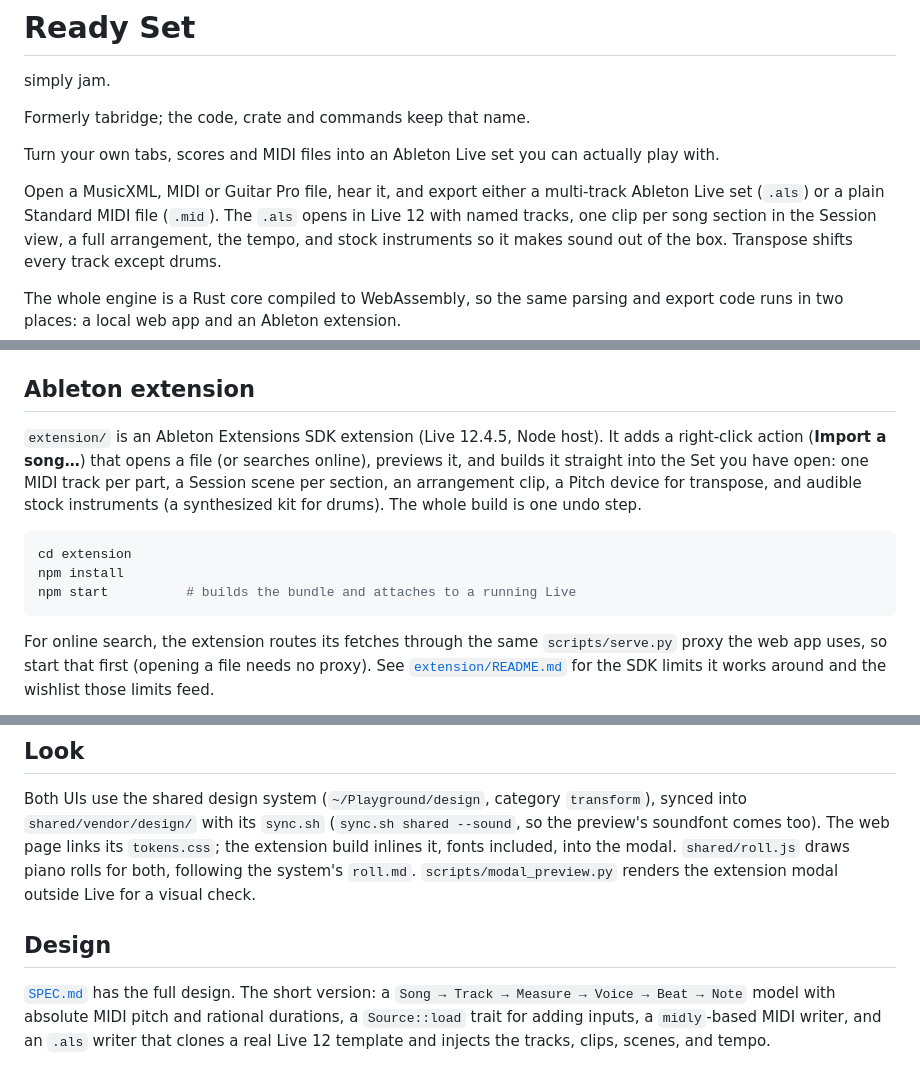
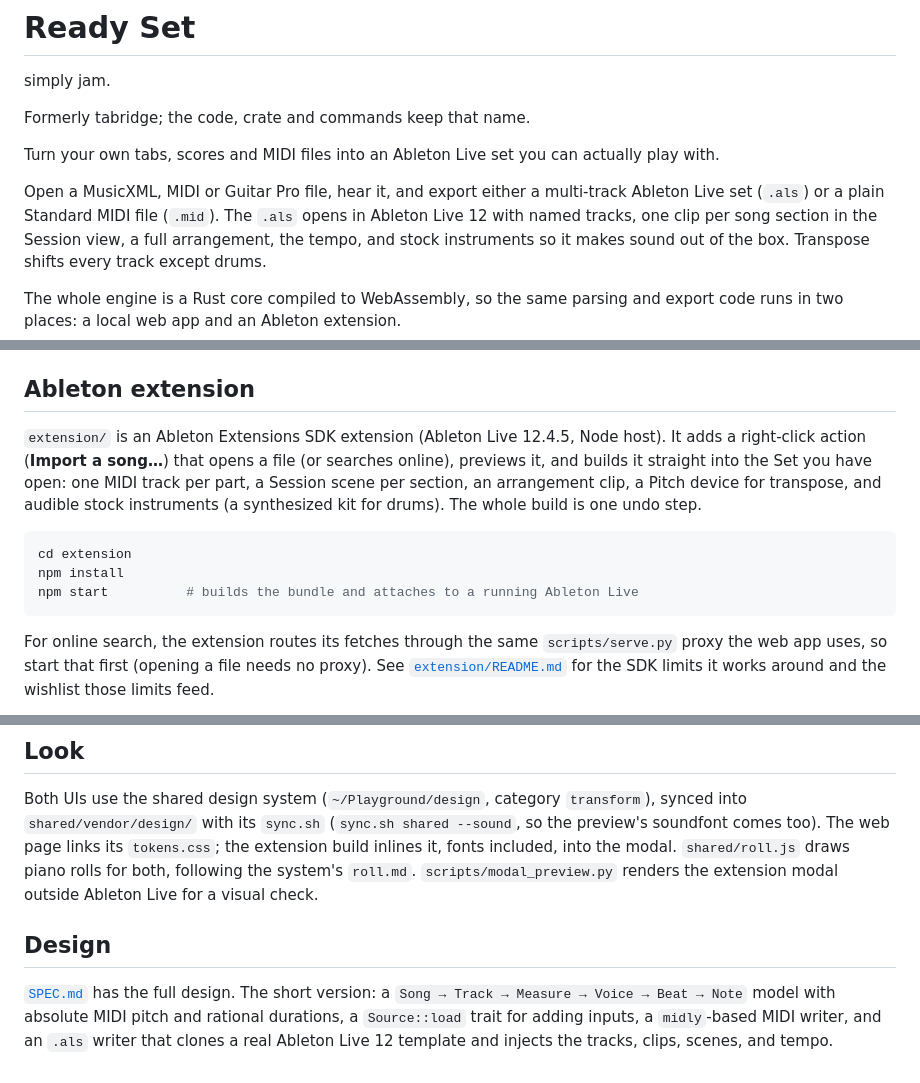
Before and after one commit to swwallowws/ready-set, a Markdown page: README.md, 3 parts joined by grey strips. Rendered like a GitHub page.

Commit message:
README: Ableton named wherever Live is
Co-Authored-By: Claude Opus 5.5 <noreply@anthropic.com>

````diff
--- a/README.md
+++ b/README.md
@@ -8,7 +8,7 @@ Turn your own tabs, scores and MIDI files into an Ableton Live set you can
 actually play with.
 
 Open a MusicXML, MIDI or Guitar Pro file, hear it, and export either a
-multi-track Ableton Live set (`.als`) or a plain Standard MIDI file (`.mid`). The `.als` opens in Live 12 with named
+multi-track Ableton Live set (`.als`) or a plain Standard MIDI file (`.mid`). The `.als` opens in Ableton Live 12 with named
 tracks, one clip per song section in the Session view, a full arrangement, the
 tempo, and stock instruments so it makes sound out of the box. Transpose shifts
 every track except drums.
@@ -116,7 +116,7 @@ requests), Mutopia from the frozen `/try/` catalogue, and leaves FreeMIDI out.
 
 ## Ableton extension
 
-`extension/` is an Ableton Extensions SDK extension (Live 12.4.5, Node host). It
+`extension/` is an Ableton Extensions SDK extension (Ableton Live 12.4.5, Node host). It
 adds a right-click action (**Import a song…**) that opens a file (or searches
 online), previews it, and builds it straight into the Set you have open: one MIDI track per part, a Session
 scene per section, an arrangement clip, a Pitch device for transpose, and audible
@@ -125,7 +125,7 @@ stock instruments (a synthesized kit for drums). The whole build is one undo ste
 ```sh
 cd extension
 npm install
-npm start          # builds the bundle and attaches to a running Live
+npm start          # builds the bundle and attaches to a running Ableton Live
 ```
 
 For online search, the extension routes its fetches through the same
@@ -151,12 +151,12 @@ Both UIs use the shared design system (`~/Playground/design`, category
 page links its `tokens.css`; the extension build inlines it, fonts included,
 into the modal. `shared/roll.js` draws piano rolls for both, following the
 system's `roll.md`. `scripts/modal_preview.py` renders the extension modal
-outside Live for a visual check.
+outside Ableton Live for a visual check.
 
 ## Design
 
 [`SPEC.md`](SPEC.md) has the full design. The short version: a `Song → Track →
 Measure → Voice → Beat → Note` model with absolute MIDI pitch and rational
 durations, a `Source::load` trait for adding inputs, a `midly`-based MIDI writer,
-and an `.als` writer that clones a real Live 12 template and injects the tracks,
+and an `.als` writer that clones a real Ableton Live 12 template and injects the tracks,
 clips, scenes, and tempo.
````
